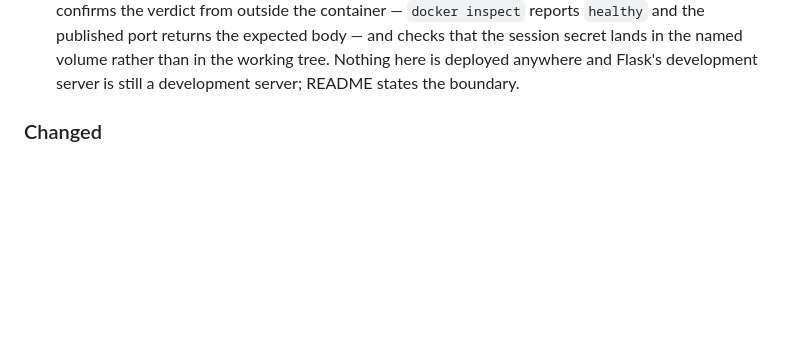
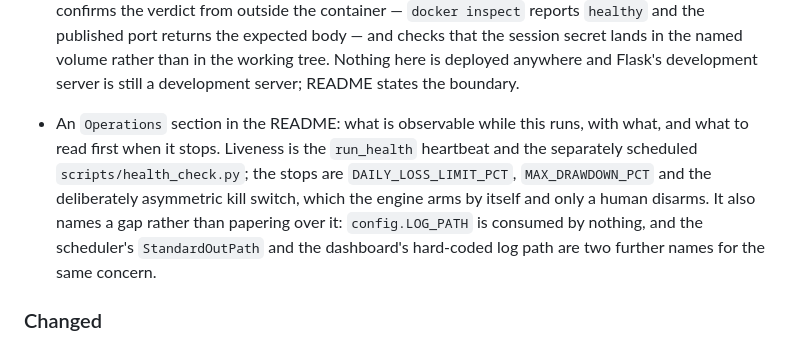
Before and after one commit to vinhnguyenthanhdn/ai-crypto, a Markdown page: CHANGELOG.md, the part around the change. Drawn GitHub-style; blank space fills up the shorter version.

```diff
--- a/CHANGELOG.md
+++ b/CHANGELOG.md
@@ -31,6 +31,15 @@ reported unless it can be regenerated from the scripts in this repository.
   session secret lands in the named volume rather than in the working tree.
   Nothing here is deployed anywhere and Flask's development server is still a
   development server; README states the boundary.
+
+- An `Operations` section in the README: what is observable while this runs, with
+  what, and what to read first when it stops. Liveness is the `run_health`
+  heartbeat and the separately scheduled `scripts/health_check.py`; the stops are
+  `DAILY_LOSS_LIMIT_PCT`, `MAX_DRAWDOWN_PCT` and the deliberately asymmetric kill
+  switch, which the engine arms by itself and only a human disarms. It also names
+  a gap rather than papering over it: `config.LOG_PATH` is consumed by nothing,
+  and the scheduler's `StandardOutPath` and the dashboard's hard-coded log path
+  are two further names for the same concern.
 
 ### Changed
 
```
Also changed, not shown: README.md (+67 -0 lines).
